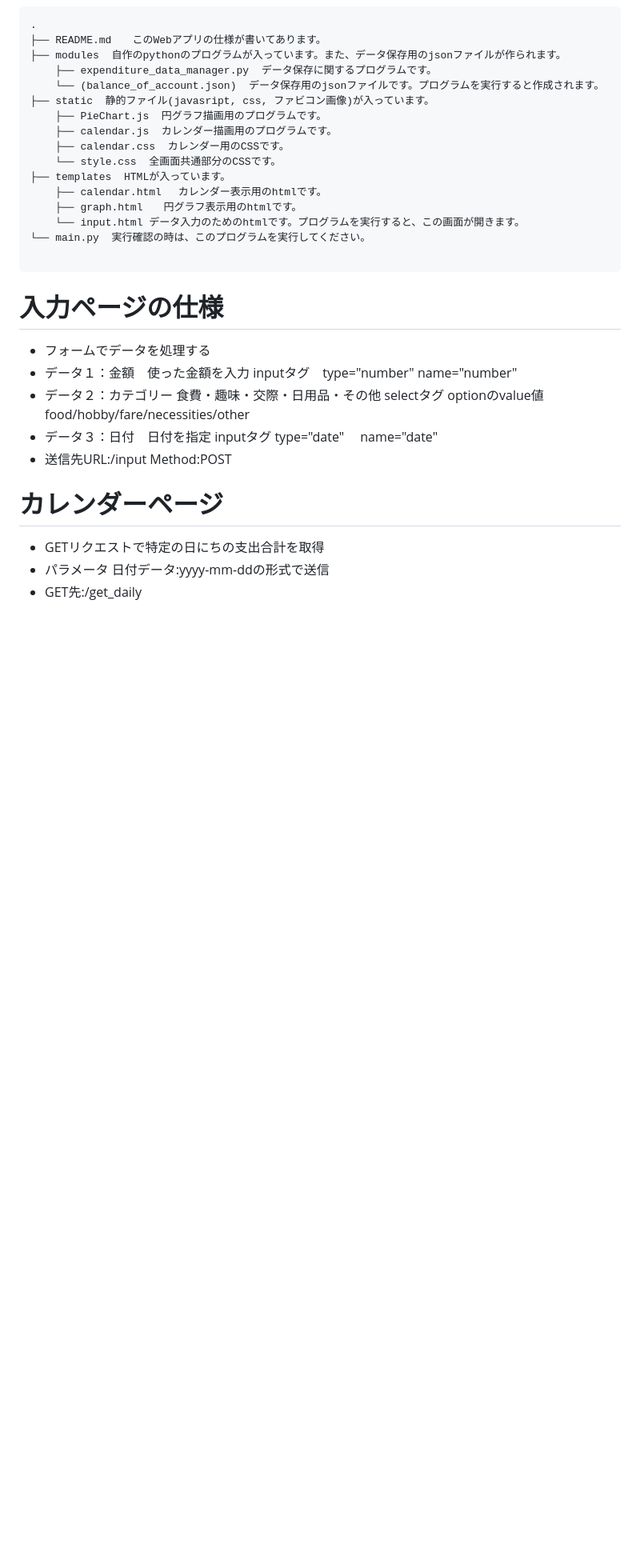
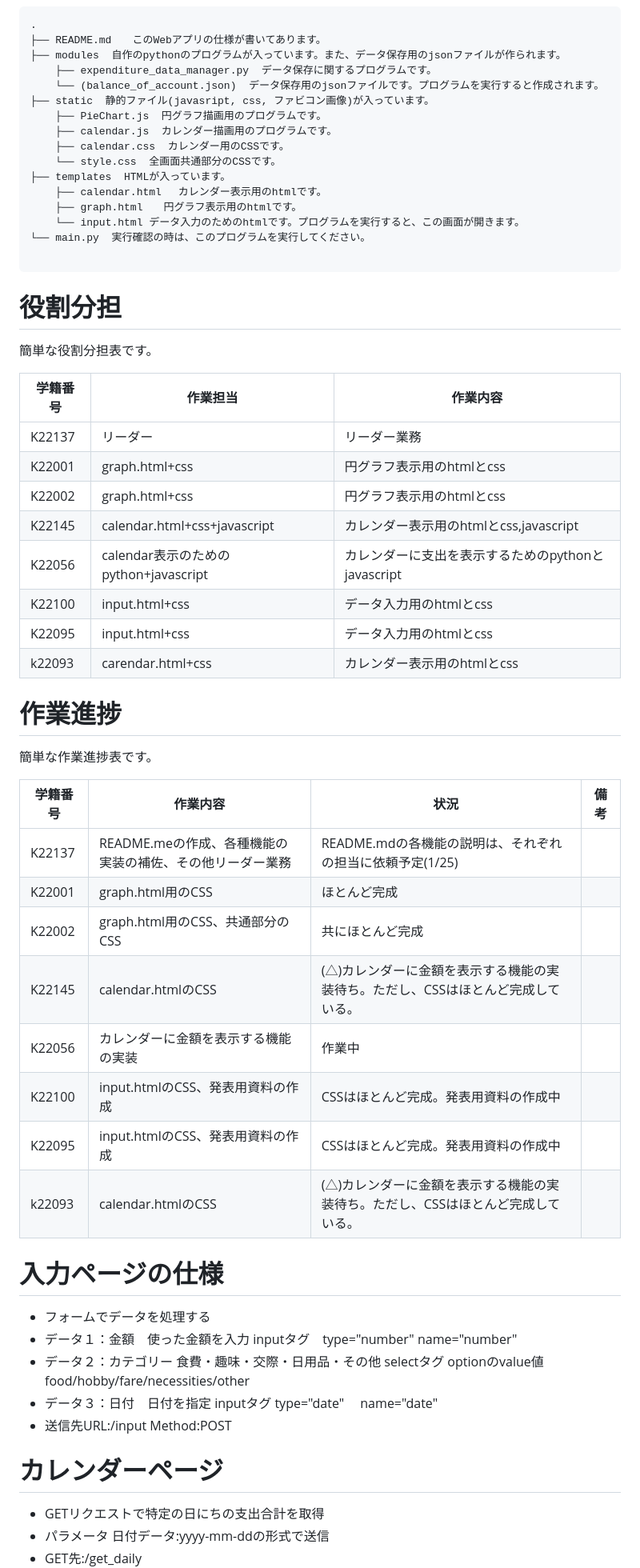
Before and after one commit to 2023AIT-OOP2-G14/Kakeibo, a Markdown page: README.md, the part around the change. Shown: that part at 80% size. Drawn GitHub-style; blank space fills up the shorter version.

````diff
--- a/README.md
+++ b/README.md
@@ -64,6 +64,34 @@ main.pyの場所は、このリポジトリのルートディレクトリに配
 
 ```
 
+# 役割分担
+簡単な役割分担表です。
+
+| 学籍番号   | 作業担当 | 作業内容 |
+| ------ | -------- | -------- |
+| K22137 | リーダー | リーダー業務 |
+| K22001 | graph.html+css | 円グラフ表示用のhtmlとcss |
+| K22002 | graph.html+css | 円グラフ表示用のhtmlとcss |
+| K22145 | calendar.html+css+javascript | カレンダー表示用のhtmlとcss,javascript |
+| K22056 | calendar表示のためのpython+javascript | カレンダーに支出を表示するためのpythonとjavascript |
+| K22100 | input.html+css | データ入力用のhtmlとcss |
+| K22095 | input.html+css | データ入力用のhtmlとcss |
+| k22093 | carendar.html+css | カレンダー表示用のhtmlとcss |
+
+# 作業進捗
+簡単な作業進捗表です。
+
+| 学籍番号   | 作業内容 | 状況 | 備考 |
+| ------ | -------- | -------- | ---------|
+| K22137 | README.meの作成、各種機能の実装の補佐、その他リーダー業務 | README.mdの各機能の説明は、それぞれの担当に依頼予定(1/25) |
+| K22001 | graph.html用のCSS | ほとんど完成 |
+| K22002 | graph.html用のCSS、共通部分のCSS | 共にほとんど完成 |
+| K22145 | calendar.htmlのCSS | (△)カレンダーに金額を表示する機能の実装待ち。ただし、CSSはほとんど完成している。 |
+| K22056 | カレンダーに金額を表示する機能の実装 | 作業中 |
+| K22100 | input.htmlのCSS、発表用資料の作成 | CSSはほとんど完成。発表用資料の作成中 |
+| K22095 | input.htmlのCSS、発表用資料の作成 | CSSはほとんど完成。発表用資料の作成中 |
+| k22093 | calendar.htmlのCSS | (△)カレンダーに金額を表示する機能の実装待ち。ただし、CSSはほとんど完成している。 |
+
 # 入力ページの仕様
 - フォームでデータを処理する
 - データ１：金額　使った金額を入力 inputタグ　type="number" name="number"
````
